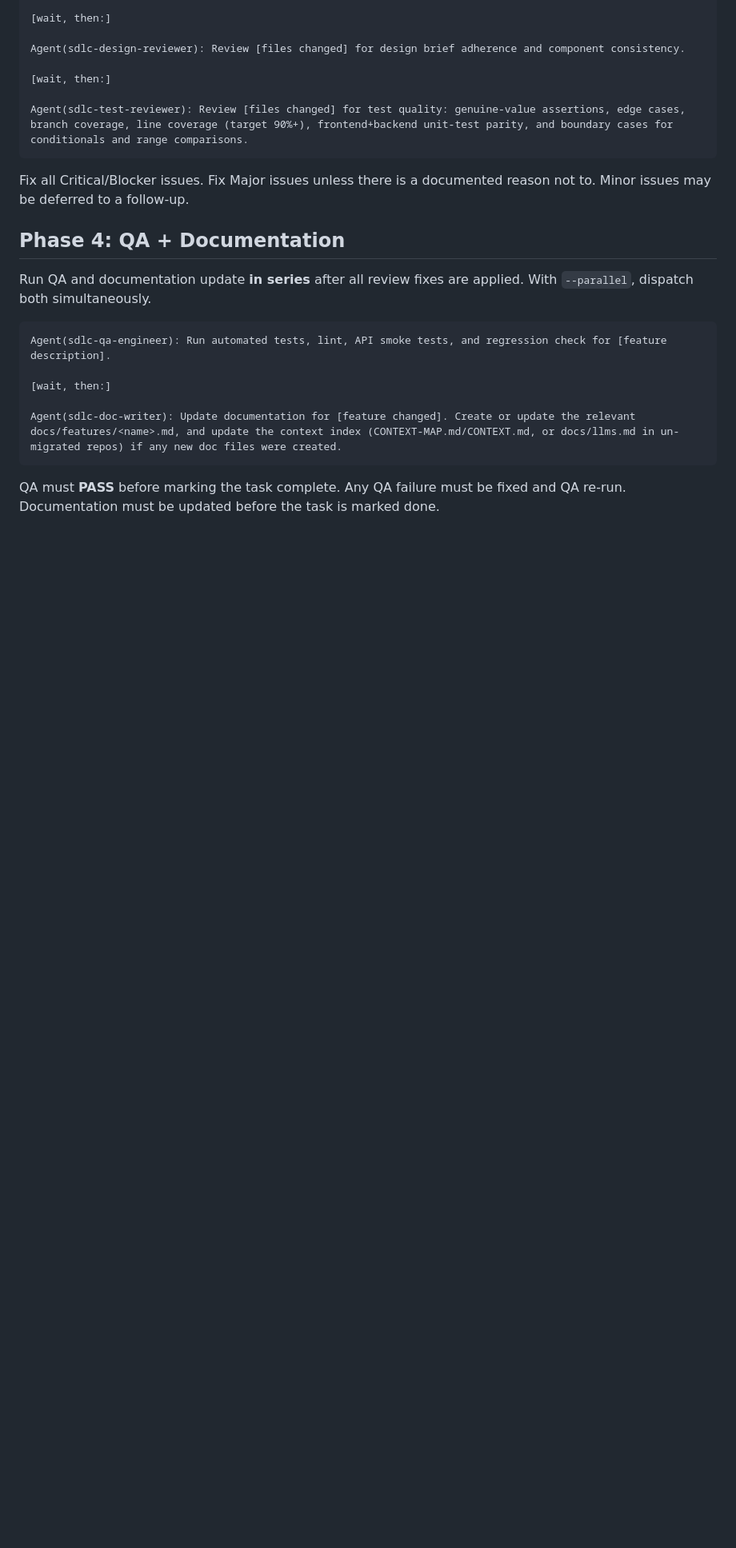
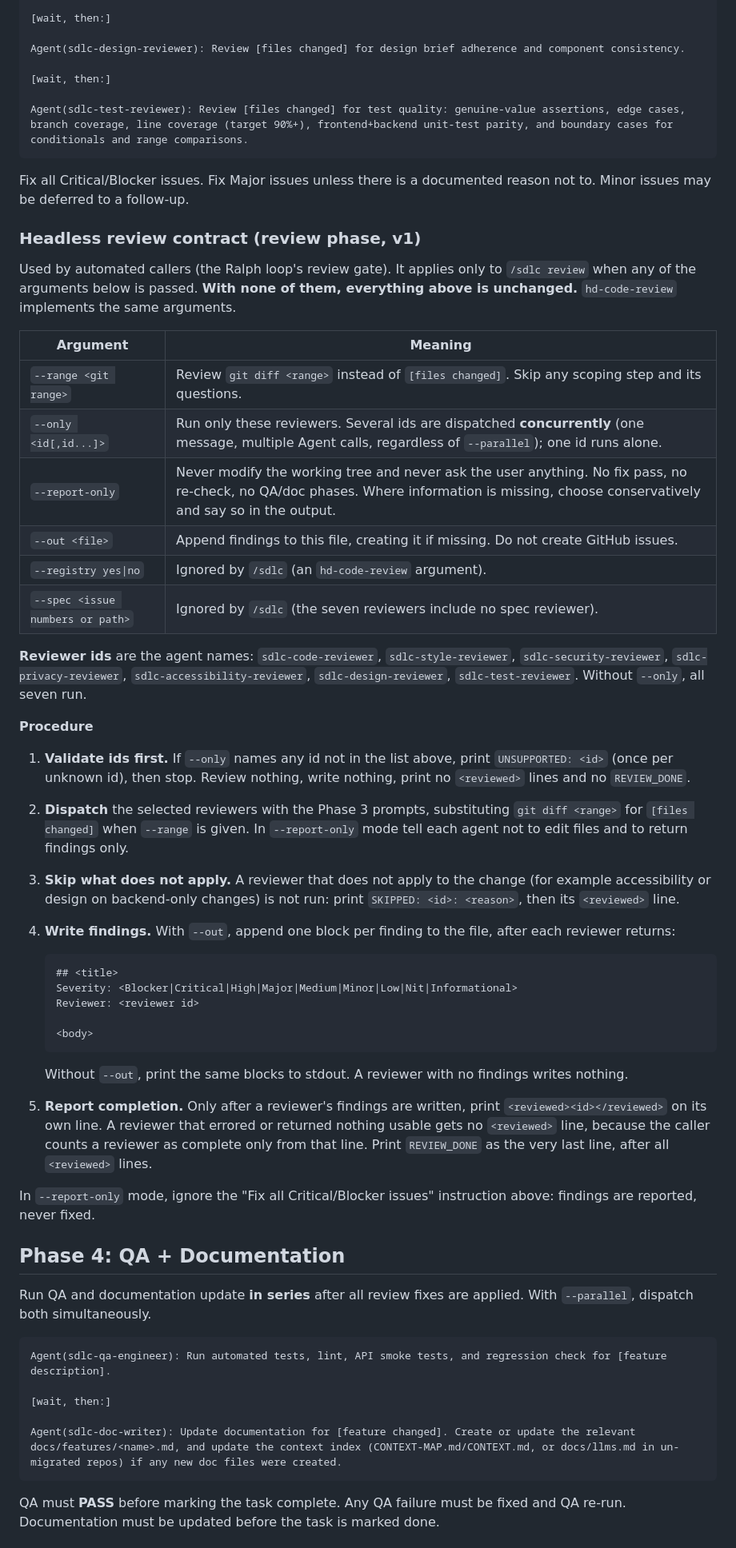
Before and after one commit to msmeeks/claude-tools, a Markdown page: skills/sdlc/SKILL.md, the part around one of its changes. Shown at 80% size. GitHub-like rendering; blank space fills up the shorter version.

Commit message:
feat(sdlc): headless report-only review contract (--only, --range, --out, --report-only)
Co-Authored-By: Claude Sonnet 5.5 <noreply@anthropic.com>

````diff
--- a/skills/sdlc/SKILL.md
+++ b/skills/sdlc/SKILL.md
@@ -100,6 +102,57 @@ Agent(sdlc-test-reviewer): Review [files changed] for test quality: genuine-valu
 
 Fix all Critical/Blocker issues. Fix Major issues unless there is a documented reason not to. Minor issues may be deferred to a follow-up.
 
+### Headless review contract (review phase, v1)
+
+Used by automated callers (the Ralph loop's review gate). It applies only to `/sdlc review`
+when any of the arguments below is passed. **With none of them, everything above is
+unchanged.** `hd-code-review` implements the same arguments.
+
+| Argument | Meaning |
+|---|---|
+| `--range <git range>` | Review `git diff <range>` instead of `[files changed]`. Skip any scoping step and its questions. |
+| `--only <id[,id...]>` | Run only these reviewers. Several ids are dispatched **concurrently** (one message, multiple Agent calls, regardless of `--parallel`); one id runs alone. |
+| `--report-only` | Never modify the working tree and never ask the user anything. No fix pass, no re-check, no QA/doc phases. Where information is missing, choose conservatively and say so in the output. |
+| `--out <file>` | Append findings to this file, creating it if missing. Do not create GitHub issues. |
+| `--registry yes\|no` | Ignored by `/sdlc` (an `hd-code-review` argument). |
+| `--spec <issue numbers or path>` | Ignored by `/sdlc` (the seven reviewers include no spec reviewer). |
+
+**Reviewer ids** are the agent names: `sdlc-code-reviewer`, `sdlc-style-reviewer`,
+`sdlc-security-reviewer`, `sdlc-privacy-reviewer`, `sdlc-accessibility-reviewer`,
+`sdlc-design-reviewer`, `sdlc-test-reviewer`. Without `--only`, all seven run.
+
+**Procedure**
+
+1. **Validate ids first.** If `--only` names any id not in the list above, print
+   `UNSUPPORTED: <id>` (once per unknown id), then stop. Review nothing, write nothing, print
+   no `<reviewed>` lines and no `REVIEW_DONE`.
+2. **Dispatch** the selected reviewers with the Phase 3 prompts, substituting
+   `git diff <range>` for `[files changed]` when `--range` is given. In `--report-only` mode
+   tell each agent not to edit files and to return findings only.
+3. **Skip what does not apply.** A reviewer that does not apply to the change (for example
+   accessibility or design on backend-only changes) is not run: print
+   `SKIPPED: <id>: <reason>`, then its `<reviewed>` line.
+4. **Write findings.** With `--out`, append one block per finding to the file, after each
+   reviewer returns:
+
+   ```
+   ## <title>
+   Severity: <Blocker|Critical|High|Major|Medium|Minor|Low|Nit|Informational>
+   Reviewer: <reviewer id>
+
+   <body>
+   ```
+
+   Without `--out`, print the same blocks to stdout. A reviewer with no findings writes
+   nothing.
+5. **Report completion.** Only after a reviewer's findings are written, print
+   `<reviewed><id></reviewed>` on its own line. A reviewer that errored or returned nothing
+   usable gets no `<reviewed>` line, because the caller counts a reviewer as complete only
+   from that line. Print `REVIEW_DONE` as the very last line, after all `<reviewed>` lines.
+
+In `--report-only` mode, ignore the "Fix all Critical/Blocker issues" instruction above:
+findings are reported, never fixed.
+
 ## Phase 4: QA + Documentation
 
 Run QA and documentation update **in series** after all review fixes are applied. With `--parallel`, dispatch both simultaneously.
````
Also changed, not shown: other parts of skills/sdlc/SKILL.md (+2 -0 lines).
